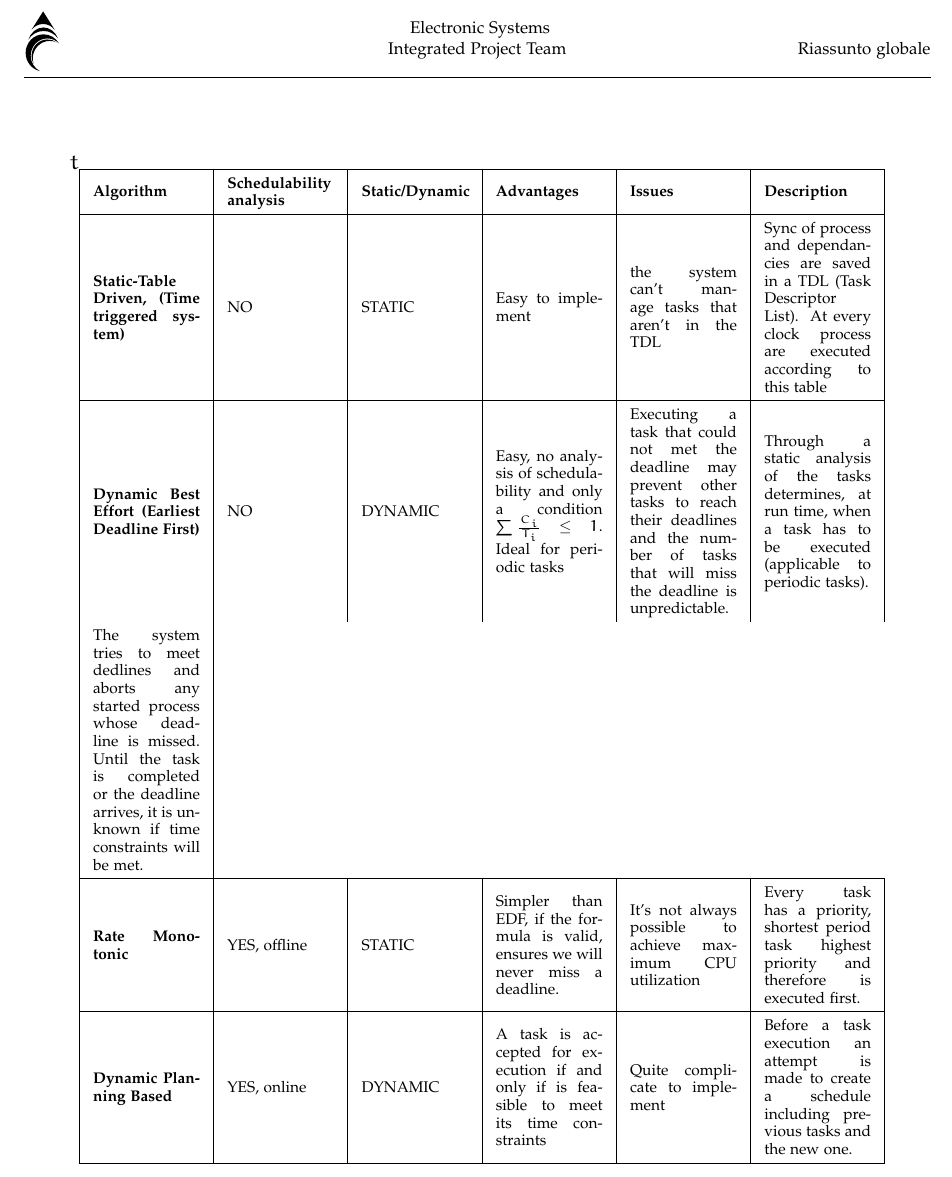
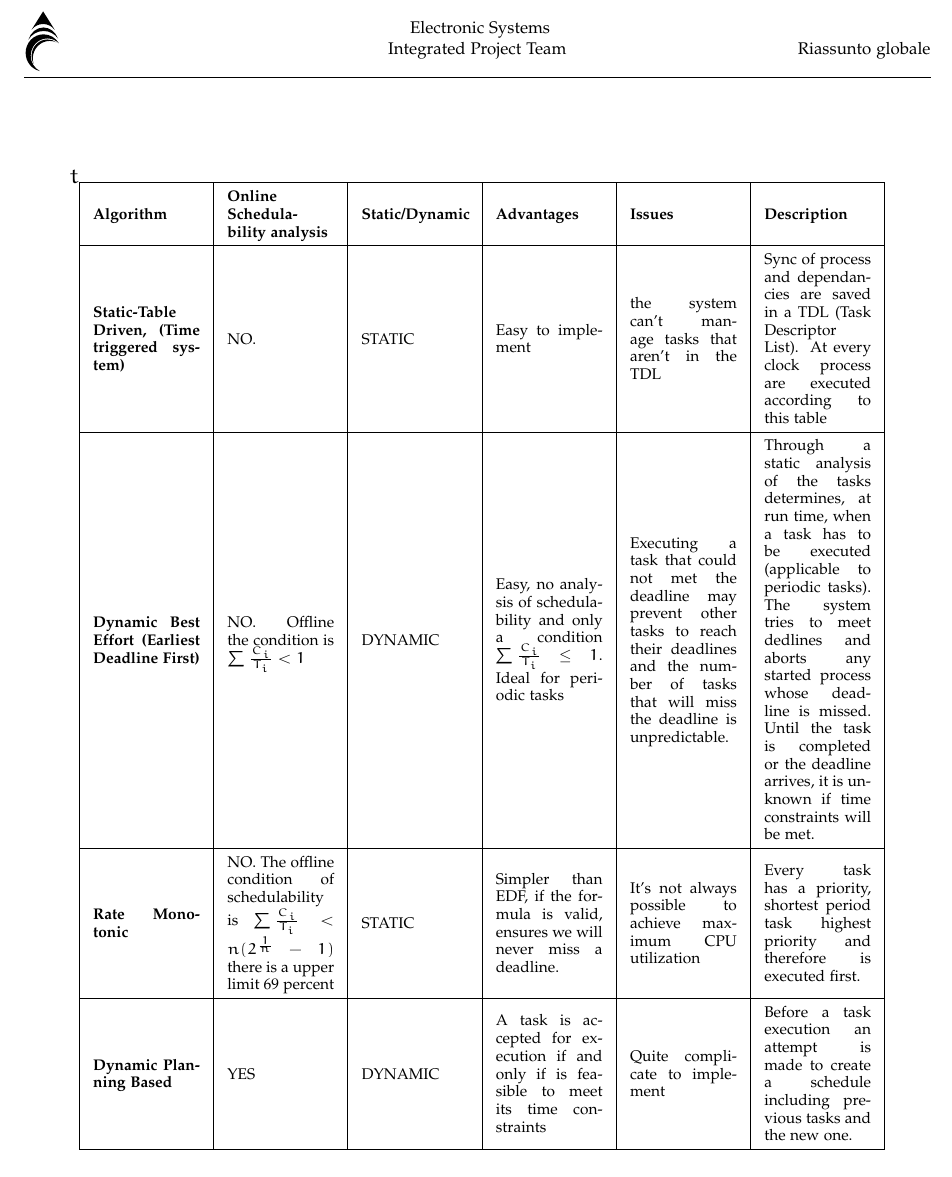
Before and after one commit to matteofranceschini/riassuntoAOS, a LaTeX document (Riassunto_AOS.tex, which reads chapters/RTOS.tex): part of page 15 of 25, cut so that both start at the same text. Compiled offline with pdfLaTeX.

Commit message:
modified scheduling table

```diff
--- a/chapters/RTOS.tex
+++ b/chapters/RTOS.tex
@@ -34,11 +34,16 @@ The main features of an RTOS are:
 	\resizebox{\textwidth*9/10}{!}{%
 		\begin{tabular}[\scriptsize]{|m{\textwidth/10}|m{\textwidth/10}|m{\textwidth/10}|m{\textwidth/10}|m{\textwidth/10}|m{\textwidth/10}|}
 			\hline
-			\textbf{Algorithm} & \textbf{Schedulability analysis} & \textbf{Static/Dynamic} & \textbf{Advantages} & \textbf{Issues} & \textbf{Description} \\ \hline
-			\textbf{Static-Table Driven, (Time triggered system)} & NO & STATIC & Easy to implement & the system can't manage tasks that aren't in the TDL & Sync of process and dependancies are saved in a TDL (Task Descriptor List). At every clock process are executed according to this table \\ \hline
-			\textbf{Dynamic Best Effort (Earliest Deadline First)} & NO & DYNAMIC & Easy, no analysis of schedulability and only a condition $\sum \frac{C_i}{T_i} \le 1$. Ideal for periodic tasks & Executing a task that could not met the deadline may prevent other tasks to reach their deadlines and the number of tasks that will miss the deadline is unpredictable. & Through a static analysis of the tasks determines, at run time, when a task has to be executed (applicable to periodic tasks).\\ The system tries to meet dedlines and aborts any started process whose deadline is missed. Until the task is completed or the deadline arrives, it is unknown if time constraints will be met. \\ \hline
-			\textbf{Rate Monotonic} & YES, offline & STATIC & Simpler than EDF, if the formula is valid, ensures we will never miss a deadline. & It's not always possible to achieve maximum CPU utilization & Every task has a priority, shortest period task highest priority and therefore is executed first. \\ \hline
-			\textbf{Dynamic Planning Based} & YES, online & DYNAMIC & A task is accepted for execution if and only if is feasible to meet its time constraints & Quite complicate to implement & Before a task execution an attempt is made to create a schedule including previous tasks and the new one. \\ \hline
+			\textbf{Algorithm} & \textbf{Online Schedulability analysis} & \textbf{Static/Dynamic} & \textbf{Advantages} & \textbf{Issues} & \textbf{Description} \\ \hline
+
+			\textbf{Static-Table Driven, (Time triggered system)} & NO. & STATIC & Easy to implement & the system can't manage tasks that aren't in the TDL & Sync of process and dependancies are saved in a TDL (Task Descriptor List). At every clock process are executed according to this table \\ \hline
+
+			\textbf{Dynamic Best Effort (Earliest Deadline First)} & NO. Offline the condition is $\sum \frac{C_i}{T_i} < 1$  & DYNAMIC & Easy, no analysis of schedulability and only a condition $\sum \frac{C_i}{T_i} \le 1$. Ideal for periodic tasks & Executing a task that could not met the deadline may prevent other tasks to reach their deadlines and the number of tasks that will miss the deadline is unpredictable. & Through a static analysis of the tasks determines, at run time, when a task has to be executed (applicable to periodic tasks). The system tries to meet dedlines and aborts any started process whose deadline is missed. Until the task is completed or the deadline arrives, it is unknown if time constraints will be met. \\ \hline
+
+			\textbf{Rate Monotonic} & NO. The offline condition of schedulability is $\sum \frac{C_i}{T_i} < n(2^{\frac{1}{n}}-1)$ there is a upper limit 69 percent  & STATIC & Simpler than EDF, if the formula is valid, ensures we will never miss a deadline. & It's not always possible to achieve maximum CPU utilization & Every task has a priority, shortest period task highest priority and therefore is executed first. \\ \hline
+
+			\textbf{Dynamic Planning Based} & YES & DYNAMIC & A task is accepted for execution if and only if is feasible to meet its time constraints & Quite complicate to implement & Before a task execution an attempt is made to create a schedule including previous tasks and the new one. \\ \hline
+
 		\end{tabular}%
 	}
 	\caption{My caption}
```
